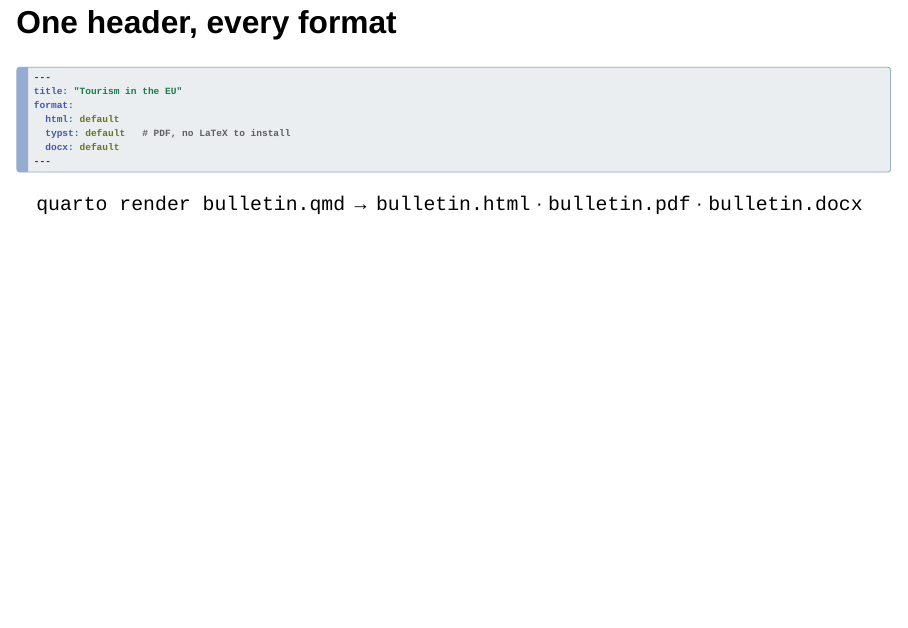
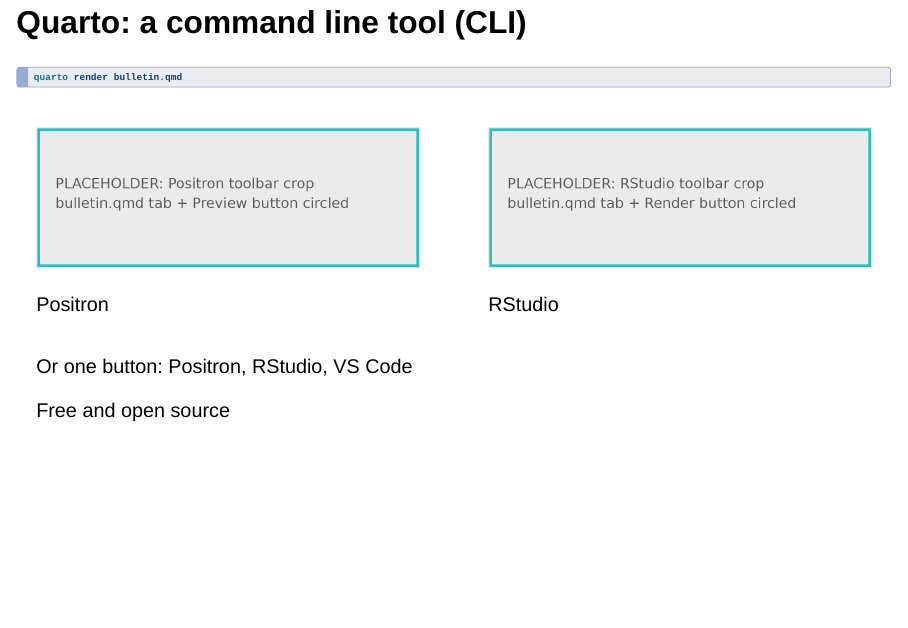
Before and after one commit to cderv/uros2026-quarto-intro, a Quarto document (index.qmd): page 18 of 48 before the commit and page 16 of 49 after it. Rendered offline with R 4.5, knitr and Pandoc in place of Quarto, with nearby package versions; drawn as Slidy slides in place of the format the file asks for; some code elsewhere in the file could not run offline.

Commit message:
Add 'Quarto: a command line tool (CLI)': the render command, then the button in Positron and RStudio
Placeholder crops until the real editor screenshots are captured. X1 grows to 2:25, the deck to 10:55.

````diff
--- a/index.qmd
+++ b/index.qmd
@@ -305,3 +304,31 @@
 ::: notes
 (click) Inline code: R inside the sentence. Nobody types 514.7; R computes it at render.
 Change the data, the sentence follows.
+:::
+
+## Quarto: a command line tool (CLI) {#render-cli kicker="Every number computed" timing-duration="20s"}
+
+```bash
+quarto render bulletin.qmd
+```
+
+::: {.fragment}
+::: {.columns}
+::: {.column width="50%"}
+![](images/ide/positron-render-crop.png){.shot width="560px" fig-alt="Top of the Positron editor with bulletin.qmd open: the tab name and the toolbar with the Quarto Preview button circled."}
+
+[Positron]{.shot-label}
+:::
+::: {.column width="50%"}
+![](images/ide/rstudio-render-crop.png){.shot width="560px" fig-alt="Top of the RStudio editor with bulletin.qmd open: the tab name and the toolbar with the Render button circled."}
+
+[RStudio]{.shot-label}
+:::
+:::
+
+[Or one button: Positron, RStudio, VS Code]{.statement}
+:::
+
+[Free and open source]{.chart-cap}
+
+::: notes
````
Also changed, not shown: .claude/CLAUDE.md, .claude/agents/talk-reviewer-story.md, .claude/rules/deck-structure.md, images/ide/positron-render-crop.png (added), images/ide/rstudio-render-crop.png (added), index.qmd (4 more changed lines).
